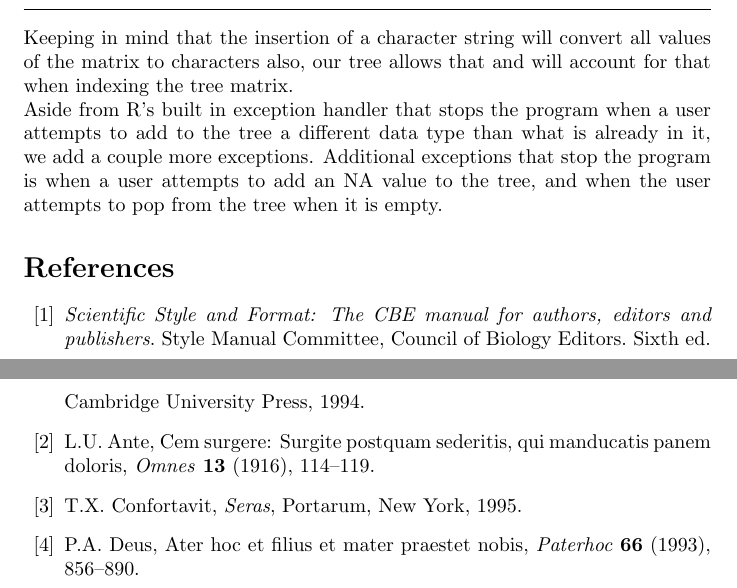
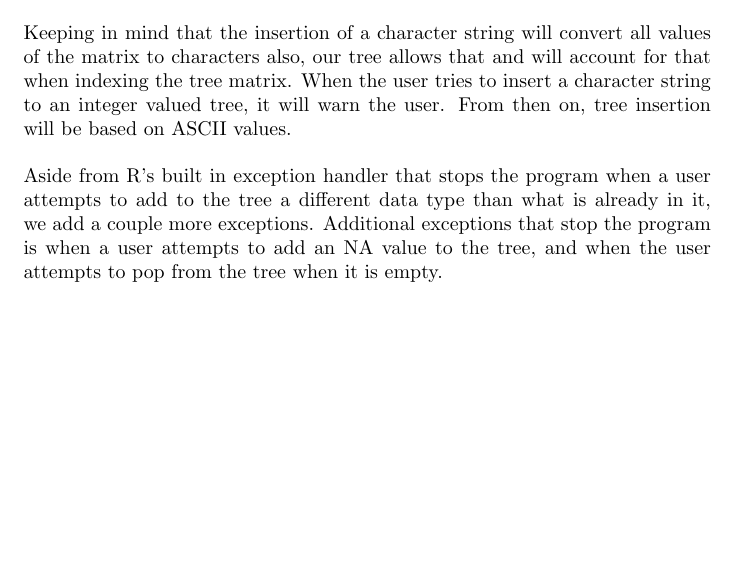
Before and after one commit to JohnlNguyen/tsq, a LaTeX document (145ProjectReport.tex): two parts of pages 5 and 6 of 6 before the commit and part of page 5 of 5 after it, the two joined at a grey line, cut so that both start at the same text, the shorter picture padded with empty space. Compiled offline with pdfLaTeX.

Commit message:
updates on report .pdf and .tex

```diff
--- a/145report.tex
+++ b/145ProjectReport.tex
@@ -8,7 +8,7 @@
 \definecolor{gray}{rgb}{0.5,0.5,0.5}
 \definecolor{mauve}{rgb}{0.58,0,0.82}
 
-\lstset{frame=tb,
+\lstset{
   language=R,
   aboveskip=3mm,
   belowskip=3mm,
@@ -186,28 +186,8 @@ printhelper <- function(obj, row) {
     }
   }
 \end{lstlisting}
-\\\\ Keeping in mind that the insertion of a character string will convert all values of the matrix to characters also, our tree allows that and will account for that when indexing the tree matrix.
-\\Aside from R's built in exception handler that stops the program when a  user attempts to add to the tree a different data type than what is already in it, we add a couple more exceptions. Additional exceptions that stop the program is when a user attempts to add an NA value to the tree, and when the user attempts to pop from the tree when it is empty.
-
-\begin{thebibliography}{99}
-
-\bibitem{r1}
-\textit{Scientific Style and Format: The CBE manual for authors,
-editors and publishers}. Style Manual Committee, Council of Biology Editors.
-Sixth ed. Cambridge University Press, 1994.
-
-\bibitem{r2}
-L.U. Ante, Cem surgere: Surgite postquam sederitis, qui manducatis panem doloris,
-\textit{Omnes} \textbf{13} (1916), 114--119.
-
-\bibitem{r3}
-T.X. Confortavit, \textit{Seras}, Portarum, New York, 1995.
-
-\bibitem{r4}
-P.A. Deus, Ater hoc et filius et mater praestet nobis,
-\textit{Paterhoc} \textbf{66} (1993), 856--890.
-
-\end{thebibliography}
+\\\\ Keeping in mind that the insertion of a character string will convert all values of the matrix to characters also, our tree allows that and will account for that when indexing the tree matrix. When the user tries to insert a character string to an integer valued tree, it will warn the user. From then on, tree insertion will be based on ASCII values.
+\\\\Aside from R's built in exception handler that stops the program when a  user attempts to add to the tree a different data type than what is already in it, we add a couple more exceptions. Additional exceptions that stop the program is when a user attempts to add an NA value to the tree, and when the user attempts to pop from the tree when it is empty.
 
 
 \end{document}
```
Also changed, not shown: 145ProjectReport.pdf (added), 145ProjectReport.tex (4 more changed lines).
